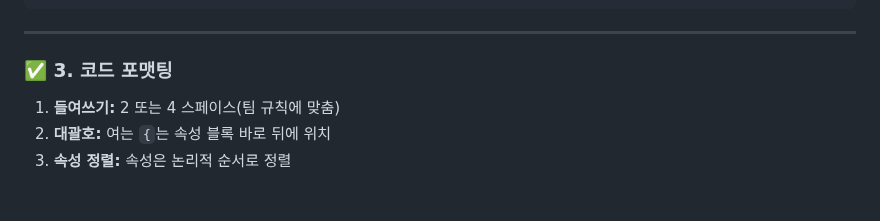
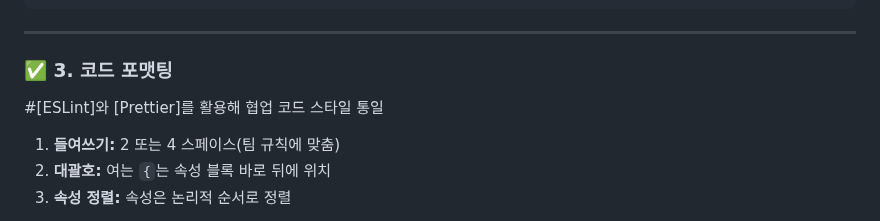
Before and after one commit to woorifisa-service-dev-4th/frontend-1st-woori-invest-web, a Markdown page: README.md, the part around the change. GitHub-like rendering; blank space fills up the shorter version.

```diff
--- a/README.md
+++ b/README.md
@@ -98,6 +98,7 @@ CSS 협업을 효율적으로 하기 위해서는 일관성 있고 이해하기
 ---
 
 ### ✅ **3. 코드 포맷팅**
+#[ESLint]와 [Prettier]를 활용해 협업 코드 스타일 통일
 
 1. **들여쓰기:** 2 또는 4 스페이스(팀 규칙에 맞춤)
 2. **대괄호:** 여는 ` { `는 속성 블록 바로 뒤에 위치
```
